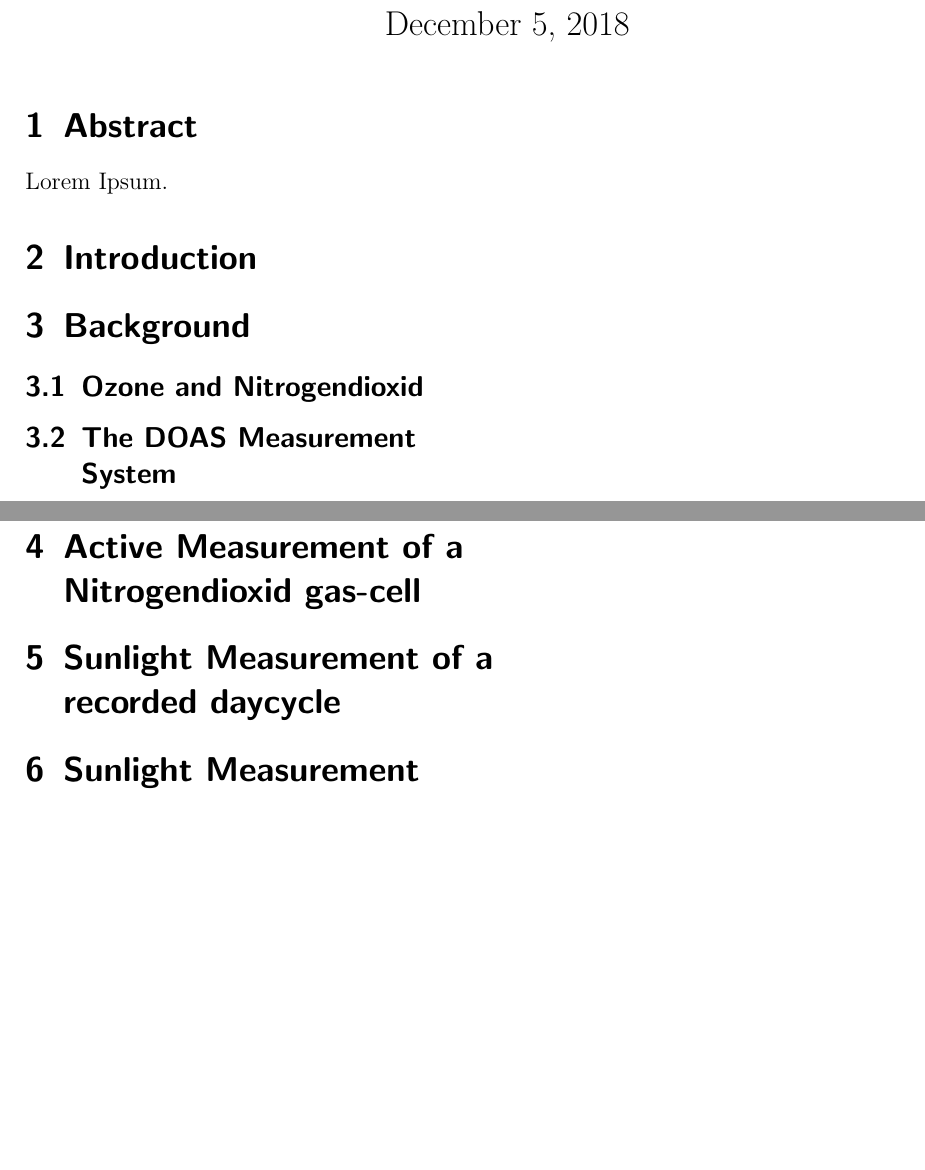
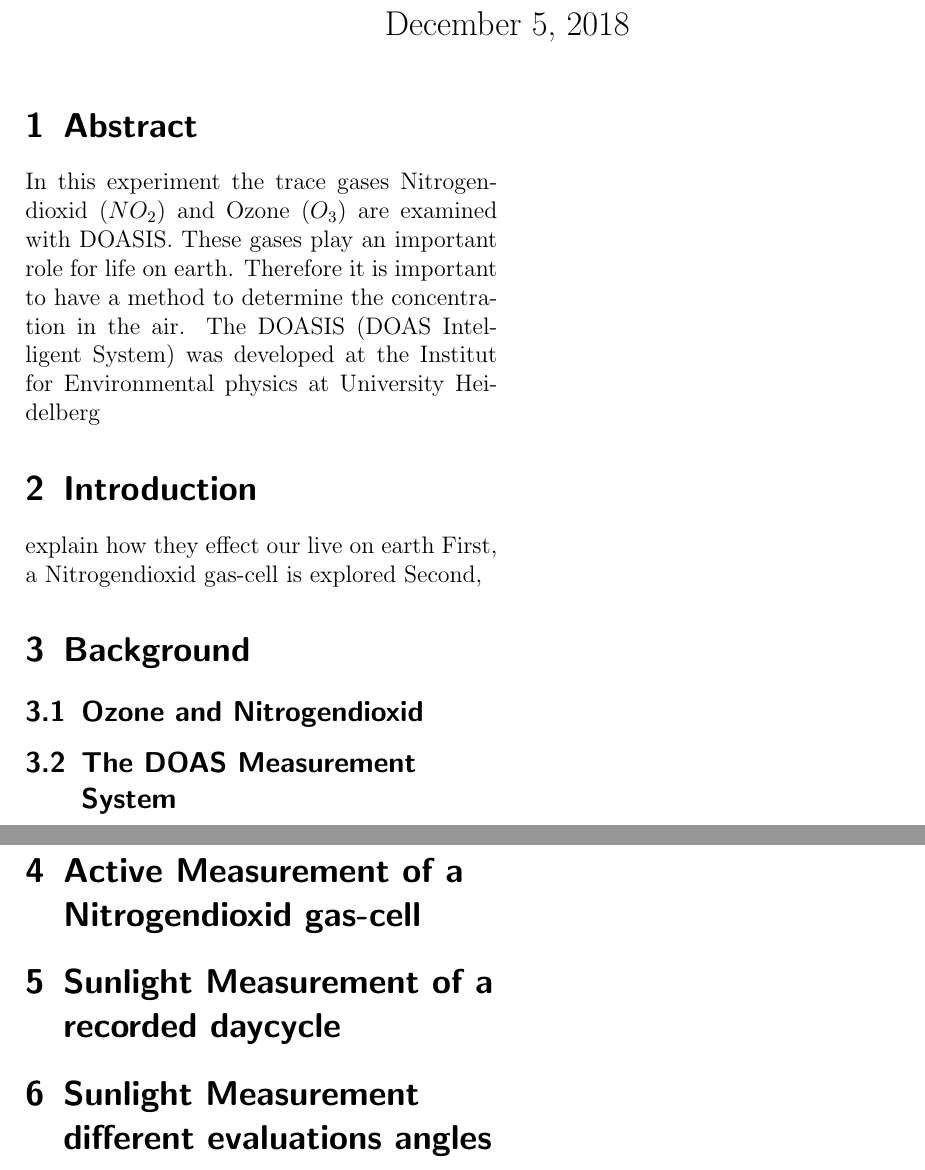
Before and after one commit to Donk10/FP38, a LaTeX document (Auswertung.tex): two parts of pages 1 and 2 of 2, joined at a grey line, cut so that both start at the same text, the shorter picture padded with empty space. Compiled offline with pdfLaTeX.

Commit message:
abstract

```diff
--- a/Auswertung.tex
+++ b/Auswertung.tex
@@ -22,11 +22,12 @@
 
 
 \section{Abstract}
-Lorem Ipsum.
+In this experiment the trace gases Nitrogendioxid ($NO_2$) and Ozone ($O_3$) are examined with DOASIS. These gases play an important role for life on earth. Therefore it is important to have a method to determine the concentration in the air. The DOASIS (DOAS Intelligent System) was developed at the Institut for Environmental physics at University Heidelberg
 \section{Introduction}
 
-
-
+explain how they effect our live on earth
+First, a Nitrogendioxid gas-cell is explored
+Second,
 
 \section{Background}
 
@@ -41,7 +42,7 @@ Lorem Ipsum.
 
 \section{Sunlight Measurement of a recorded daycycle}
 
-\section{Sunlight Measurement }
+\section{Sunlight Measurement different evaluations angles}
 
 \end{multicols}
 
```
Also changed, not shown: Auswertung.pdf.
